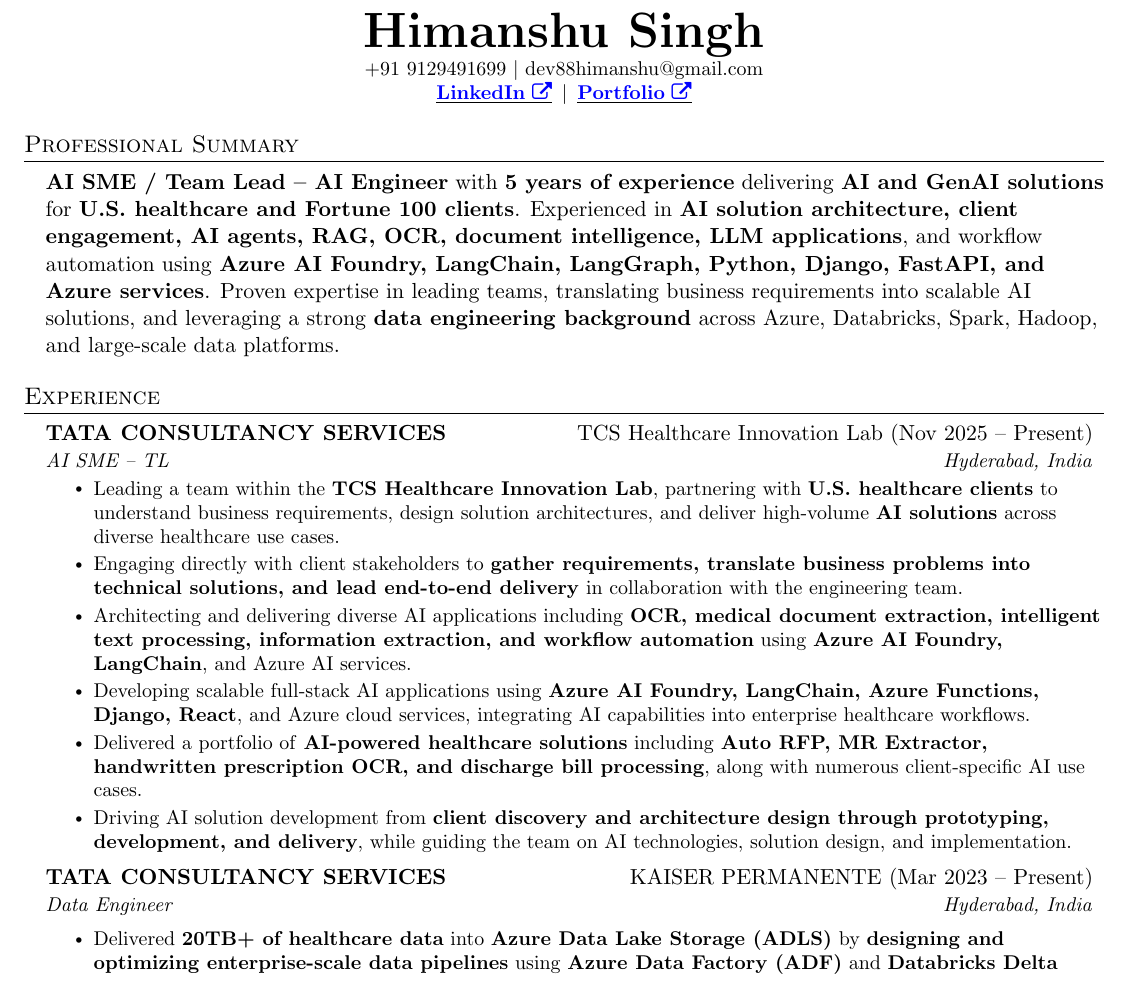
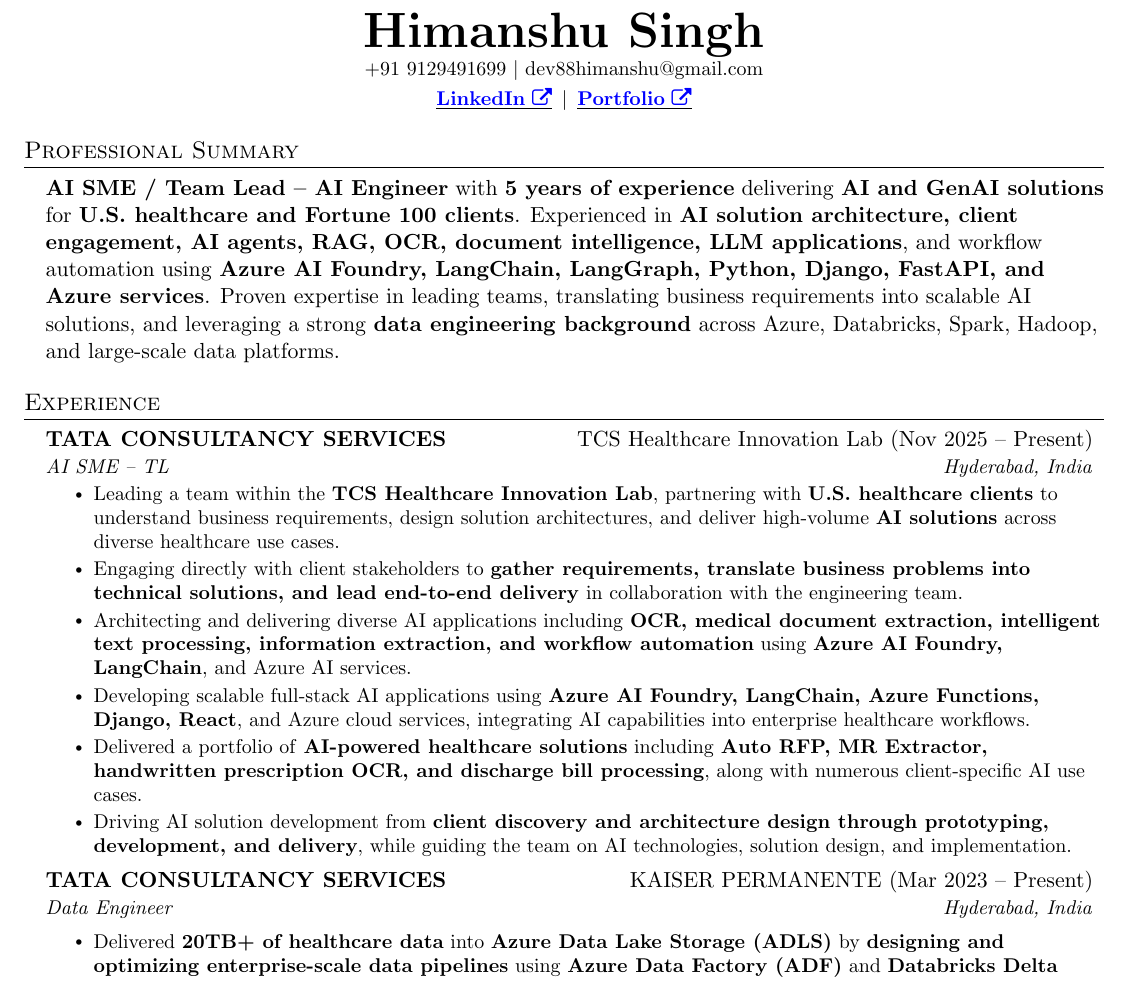
Before and after one commit to himanshuclub88/ResumeLatex, a LaTeX document (Himanshu_2026.tex): part of page 1 of 3, cut so that both start at the same text. Compiled offline with pdfLaTeX.

Commit message:
added a vspace portfolio linka nd reseme link

```diff
--- a/Himanshu_2026.tex
+++ b/Himanshu_2026.tex
@@ -114,6 +114,7 @@
 \begin{center}
     \textbf{\Huge Himanshu Singh} \\ \vspace{1pt}
     \small +91 9129491699 \textbar{} \href{mailto:dev88himanshu@gmail.com}{{dev88himanshu@gmail.com}}    \\
+    \vspace{3pt}
     \small
     \href{https://www.linkedin.com/in/himanshups1/}{\underline{\textcolor{blue}{\textbf{LinkedIn}{ \faExternalLink}}}} \,\textbar{}\,
     \href{https://himanshu1.is-a.dev/}{\underline{\textcolor{blue}{\textbf{Portfolio}{ \faExternalLink}}}}
```
Also changed, not shown: Himanshu_2026.pdf, 3 other files.
